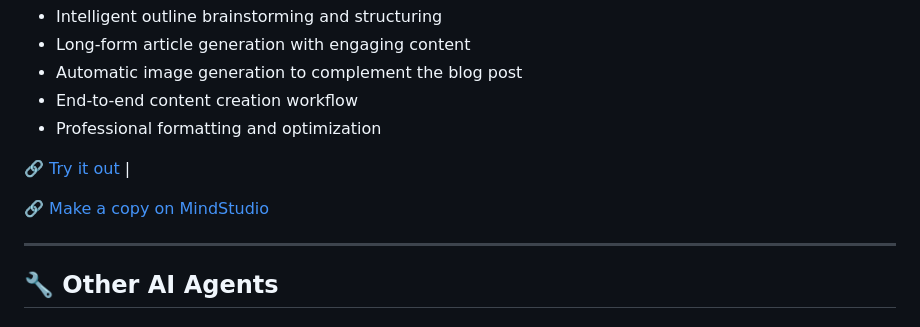
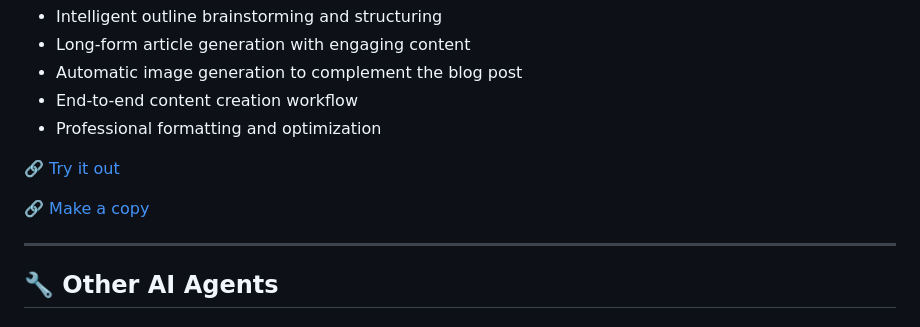
Before and after one commit to shabnam01/ai-agent-portfolio, a Markdown page: README.md, the part around one of its changes. Rendered like a GitHub page.

```diff
--- a/README.md
+++ b/README.md
@@ -44,9 +44,9 @@ Ready to collaborate on AI solutions or discuss how intelligent agents can trans
 - End-to-end content creation workflow
 - Professional formatting and optimization
 
-[🔗 Try it out](https://app.mindstudio.ai/agents/blog-post-generator-advanced-f1b40b30/run/85b16abe-78ff-4201-b112-4d9171de035c) |
+[🔗 Try it out](https://app.mindstudio.ai/agents/blog-post-generator-advanced-f1b40b30/run/85b16abe-78ff-4201-b112-4d9171de035c)
 
-[🔗 Make a copy on MindStudio](https://app.mindstudio.ai/agents/blog-post-generator-advanced-f1b40b30/remix)
+[🔗 Make a copy](https://app.mindstudio.ai/agents/blog-post-generator-advanced-f1b40b30/remix)
 
 ---
 
```
Also changed, not shown: other parts of README.md (+2 -1 lines).
